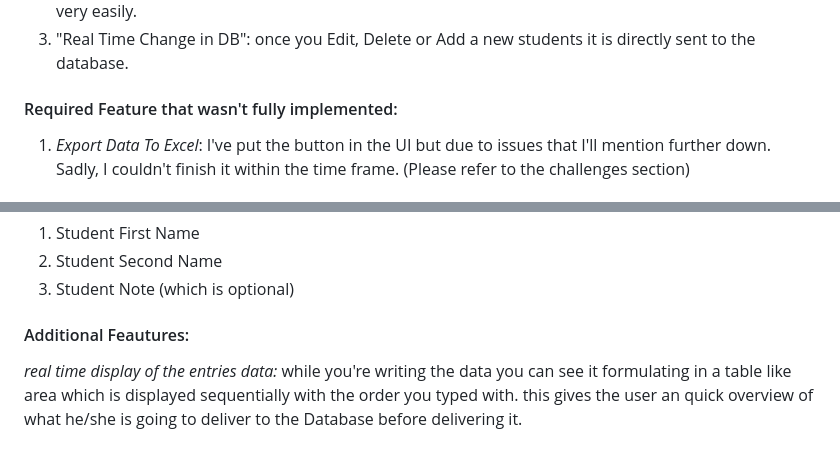
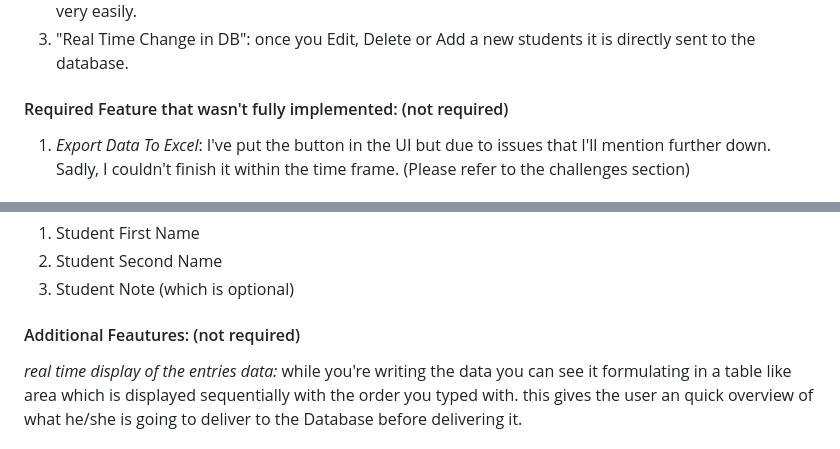
Before and after one commit to SamandaTarek/SchoolManagementSystem, a Markdown page: README.md, 2 parts joined by grey strips. Drawn GitHub-style.

```diff
--- a/README.md
+++ b/README.md
@@ -26,7 +26,7 @@ As Required, you can see all the data that was registered in our DB it includes
 2. *Add single Entry for 1 student button:* I personally think this feature is cool because the image get displayed before it is sent to the database and any of the previously mentioned fields could be filled in very easily.
 3. "Real Time Change in DB": once you Edit, Delete or Add a new students it is directly sent to the database.
 
-#### Required Feature that wasn't fully implemented: ####
+#### Required Feature that wasn't fully implemented: (not required) ####
 1. *Export Data To Excel*: I've put the button in the UI but due to issues that I'll mention further down. Sadly, I couldn't finish it within the time frame. (Please refer to the challenges section)
 
 ### Multiple Entry Registration Window : ###
@@ -37,7 +37,7 @@ As Required, you can add 1 or more students at the same time dynamically to the
 2. Student Second Name
 4. Student Note (which is optional)
 
-#### Additional Feautures: ####
+#### Additional Feautures: (not required) ####
 *real time display of the entries data:* while you're writing the data you can see it formulating in a table like area which is displayed sequentially with the order you typed with. this gives the user an quick overview of what he/she is going to deliver to the Database before delivering it.
 
 #### Required Feature that wasn't fully implemented: ####
```
